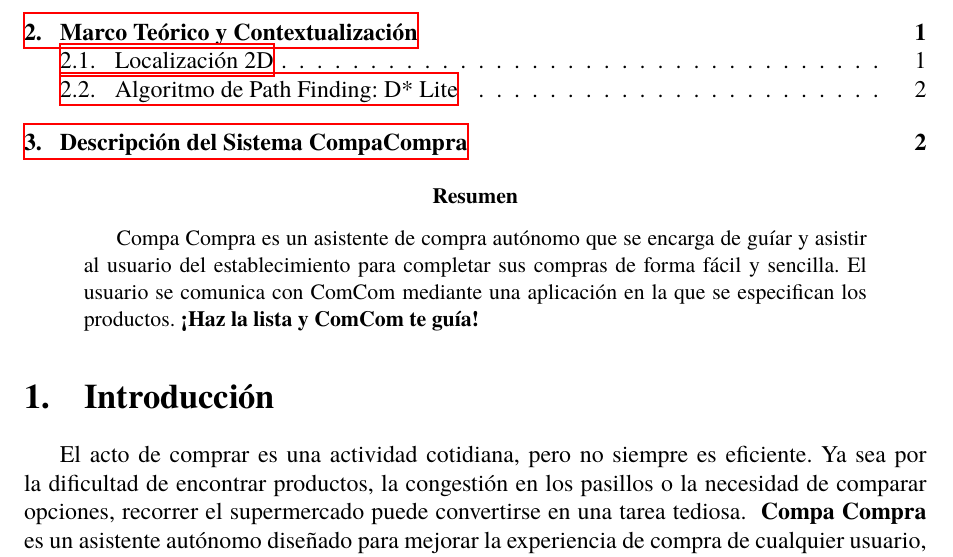
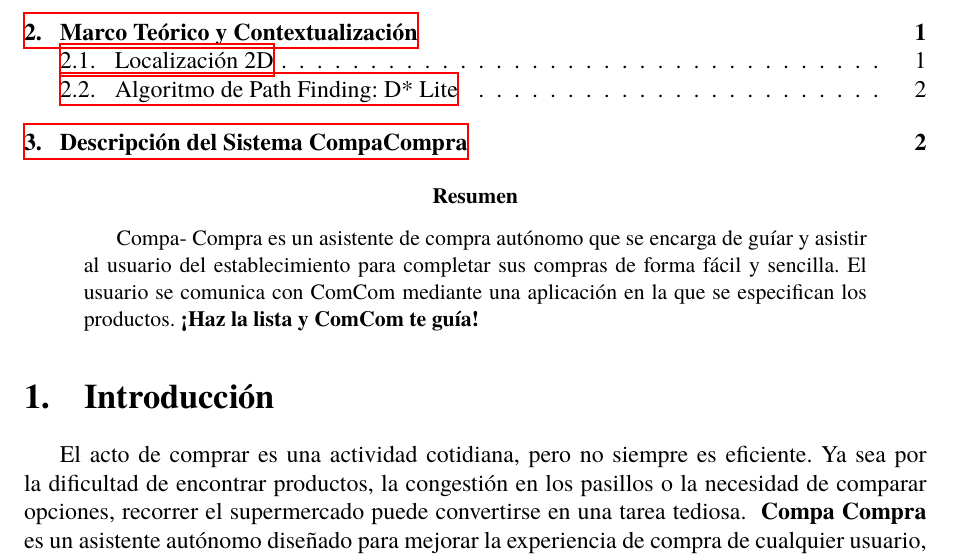
Before and after one commit to moisan7/RLP-2024-2025, a LaTeX paper (docs/report/report.tex): part of page 2 of 3, cut so that both start at the same text. Compiled offline with XeLaTeX; a missing font is replaced by an installed copy or a similar font.

Commit message:
retoques - primeros pasos , aún por completar readme i libro

```diff
--- a/docs/report/report.tex
+++ b/docs/report/report.tex
@@ -62,7 +62,7 @@
 % Abstract del documento
 % ============================
 \begin{abstract}
-Compa Compra es un asistente de compra autónomo que se encarga de guíar y asistir al usuario del establecimiento para completar sus compras de forma fácil y sencilla. El usuario se comunica con ComCom mediante una aplicación en la que se especifican los productos.
+Compa- Compra es un asistente de compra autónomo que se encarga de guíar y asistir al usuario del establecimiento para completar sus compras de forma fácil y sencilla. El usuario se comunica con ComCom mediante una aplicación en la que se especifican los productos.
 \textbf{¡Haz la lista y ComCom te guía!}
 \end{abstract}
 
```
Also changed, not shown: README.md, 1 other file.
